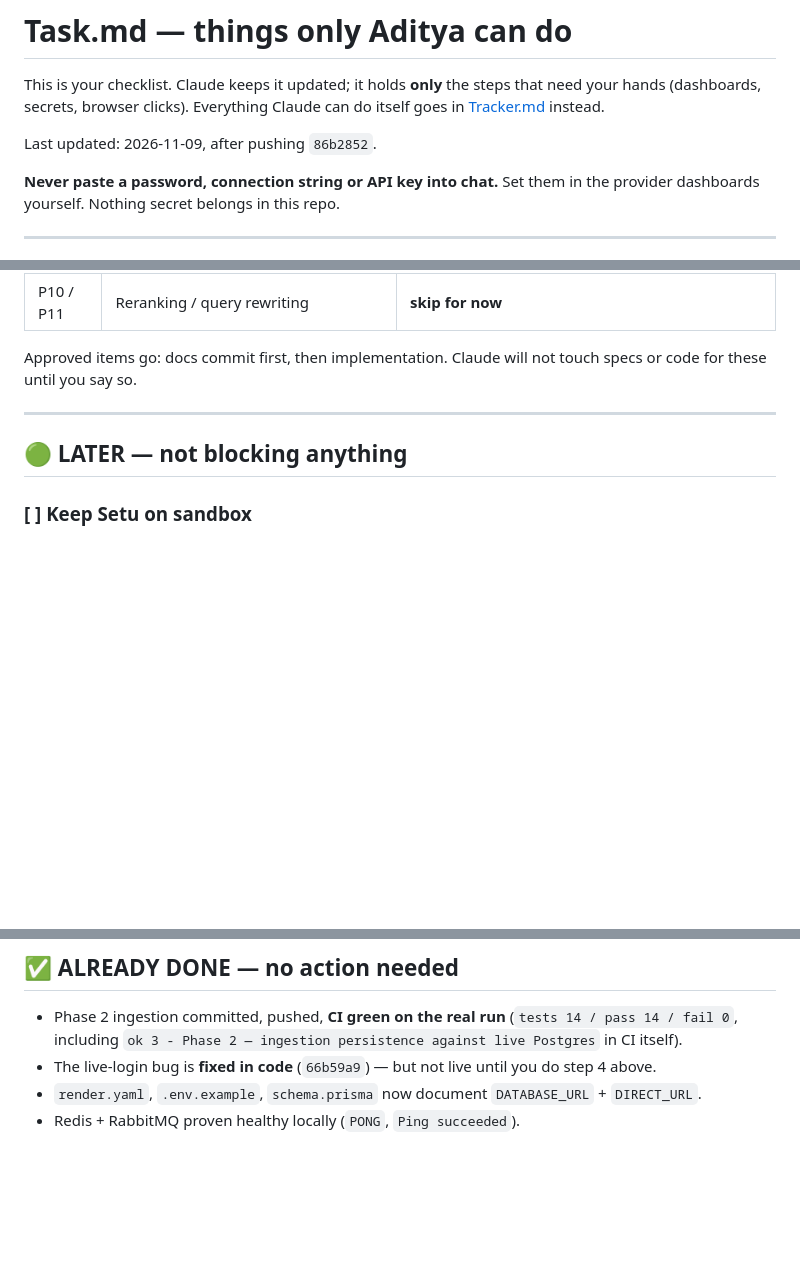
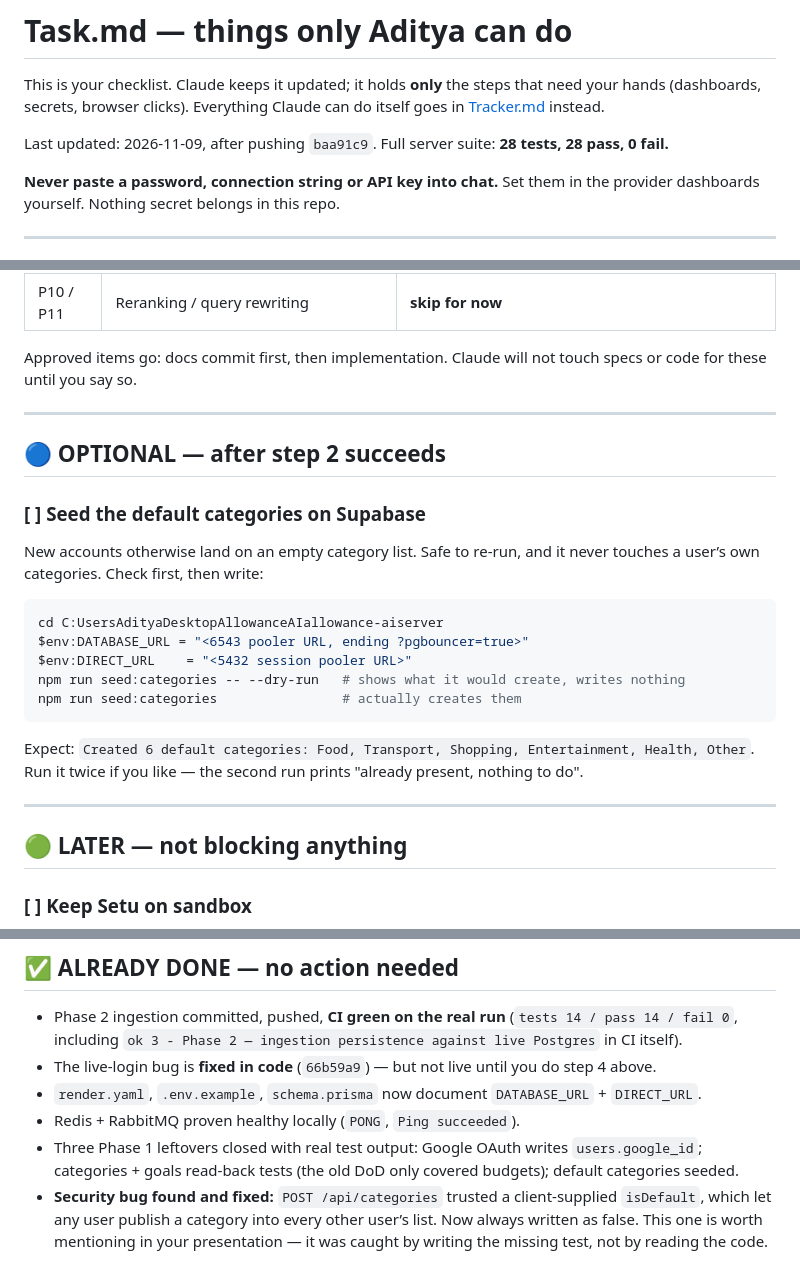
Before and after one commit to Platypus12345/AllowanceAI, a Markdown page: Task.md, 3 parts joined by grey strips. Rendered like a GitHub page; blank space fills up the shorter version.

````diff
--- a/Task.md
+++ b/Task.md
@@ -4,7 +4,7 @@ This is your checklist. Claude keeps it updated; it holds **only** the steps tha
 your hands (dashboards, secrets, browser clicks). Everything Claude can do itself goes in
 [Tracker.md](Tracker.md) instead.
 
-Last updated: 2026-11-09, after pushing `86b2852`.
+Last updated: 2026-11-09, after pushing `baa91c9`. Full server suite: **28 tests, 28 pass, 0 fail.**
 
 **Never paste a password, connection string or API key into chat.** Set them in the
 provider dashboards yourself. Nothing secret belongs in this repo.
@@ -157,6 +157,26 @@ code for these until you say so.
 
 ---
 
+## 🔵 OPTIONAL — after step 2 succeeds
+
+### [ ] Seed the default categories on Supabase
+
+New accounts otherwise land on an empty category list. Safe to re-run, and it never
+touches a user’s own categories. Check first, then write:
+
+```powershell
+cd C:UsersAdityaDesktopAllowanceAIallowance-aiserver
+$env:DATABASE_URL = "<6543 pooler URL, ending ?pgbouncer=true>"
+$env:DIRECT_URL    = "<5432 session pooler URL>"
+npm run seed:categories -- --dry-run   # shows what it would create, writes nothing
+npm run seed:categories                # actually creates them
+```
+
+Expect: `Created 6 default categories: Food, Transport, Shopping, Entertainment, Health, Other`.
+Run it twice if you like — the second run prints "already present, nothing to do".
+
+---
+
 ## 🟢 LATER — not blocking anything
 
 ### [ ] Keep Setu on sandbox
@@ -190,3 +210,9 @@ It was ready ~5s later. Worth knowing before a presentation.
 - The live-login bug is **fixed in code** (`66b59a9`) — but not live until you do step 4 above.
 - `render.yaml`, `.env.example`, `schema.prisma` now document `DATABASE_URL` + `DIRECT_URL`.
 - Redis + RabbitMQ proven healthy locally (`PONG`, `Ping succeeded`).
+- Three Phase 1 leftovers closed with real test output: Google OAuth writes `users.google_id`;
+  categories + goals read-back tests (the old DoD only covered budgets); default categories seeded.
+- **Security bug found and fixed:** `POST /api/categories` trusted a client-supplied
+  `isDefault`, which let any user publish a category into every other user’s list.
+  Now always written as false. This one is worth mentioning in your presentation —
+  it was caught by writing the missing test, not by reading the code.
````
Also changed, not shown: Tracker.md (+25 -4 lines).
